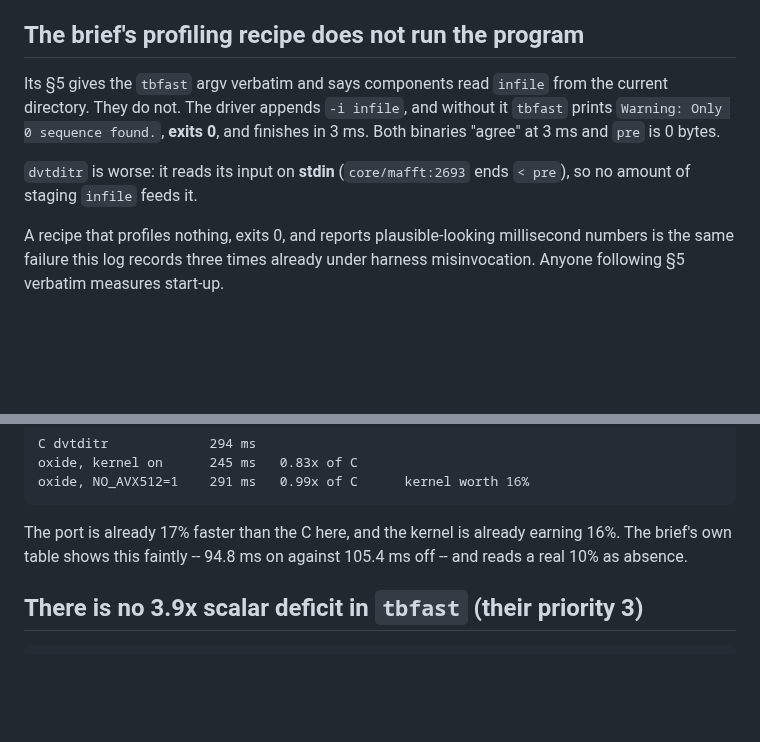
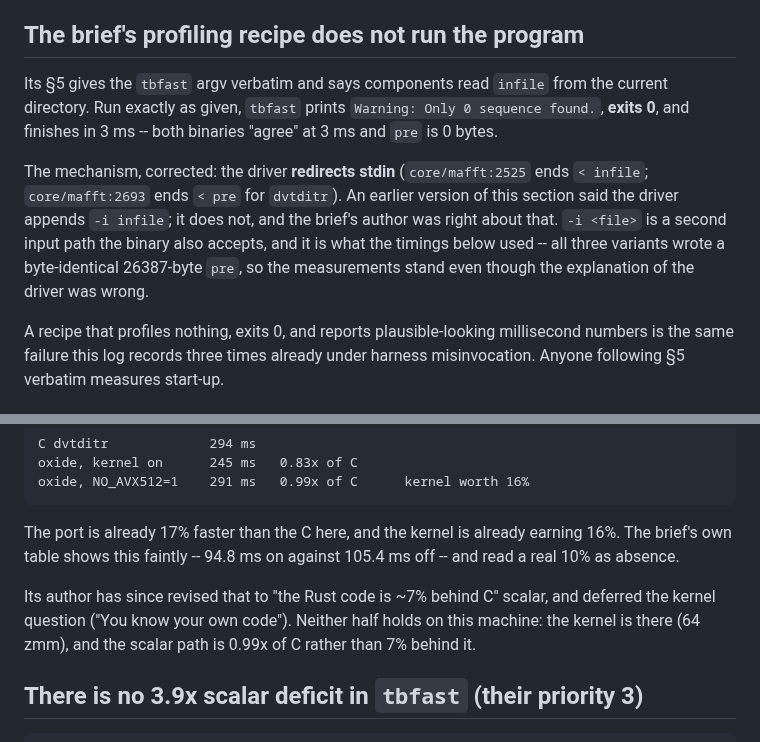
Before and after one commit to Provolut/mafft-oxide, a Markdown page: rust/bench/OPTIMISATION-LOG.md, 2 parts joined by grey strips. GitHub-like rendering; blank space fills up the shorter version.

Commit message:
bench: correct how the driver feeds its components
The previous commit said the driver appends `-i infile` to tbfast. It does not:
core/mafft:2525 ends `< infile`, and :2693 ends `< pre` for dvtditr. The brief's
author was right about the mechanism and sent a correction saying so.

The measurements stand. `-i <file>` is a second input path the binary also
accepts, and it is what they used; all three variants wrote a byte-identical
26387-byte pre, so the timings are of real work. Only the explanation was wrong.

Also records that the brief has since revised its dvtditr claim to "~7% behind
C" scalar while deferring the kernel question. Neither half holds here: the
kernel is present (64 zmm via partalign_avx512.rs) and the scalar path measures
0.99x of C, not 7% behind.

Co-Authored-By: Claude Opus 5 <noreply@anthropic.com>
Claude-Session: https://claude.ai/code/session_016WkqWr5G8gJhpFu45UP2jz

```diff
--- a/rust/bench/OPTIMISATION-LOG.md
+++ b/rust/bench/OPTIMISATION-LOG.md
@@ -1391,12 +1391,17 @@ machine has AVX-512 in hardware, so the kernel on/off split is meaningful.
 ## The brief's profiling recipe does not run the program
 
 Its §5 gives the `tbfast` argv verbatim and says components read `infile` from
-the current directory. They do not. The driver appends `-i infile`, and without
-it `tbfast` prints `Warning: Only 0 sequence found.`, **exits 0**, and finishes
-in 3 ms. Both binaries "agree" at 3 ms and `pre` is 0 bytes.
+the current directory. Run exactly as given, `tbfast` prints
+`Warning: Only 0 sequence found.`, **exits 0**, and finishes in 3 ms -- both
+binaries "agree" at 3 ms and `pre` is 0 bytes.
 
-`dvtditr` is worse: it reads its input on **stdin** (`core/mafft:2693` ends
-`< pre`), so no amount of staging `infile` feeds it.
+The mechanism, corrected: the driver **redirects stdin** (`core/mafft:2525`
+ends `< infile`; `core/mafft:2693` ends `< pre` for `dvtditr`). An earlier
+version of this section said the driver appends `-i infile`; it does not, and
+the brief's author was right about that. `-i <file>` is a second input path the
+binary also accepts, and it is what the timings below used -- all three
+variants wrote a byte-identical 26387-byte `pre`, so the measurements stand
+even though the explanation of the driver was wrong.
 
 A recipe that profiles nothing, exits 0, and reports plausible-looking
 millisecond numbers is the same failure this log records three times already
@@ -1418,7 +1423,12 @@ oxide, NO_AVX512=1    291 ms   0.99x of C      kernel worth 16%
 
 The port is already 17% faster than the C here, and the kernel is already
 earning 16%. The brief's own table shows this faintly -- 94.8 ms on against
-105.4 ms off -- and reads a real 10% as absence.
+105.4 ms off -- and read a real 10% as absence.
+
+Its author has since revised that to "the Rust code is ~7% behind C" scalar,
+and deferred the kernel question ("You know your own code"). Neither half holds
+on this machine: the kernel is there (64 zmm), and the scalar path is 0.99x of
+C rather than 7% behind it.
 
 ## There is no 3.9x scalar deficit in `tbfast` (their priority 3)
 
```
